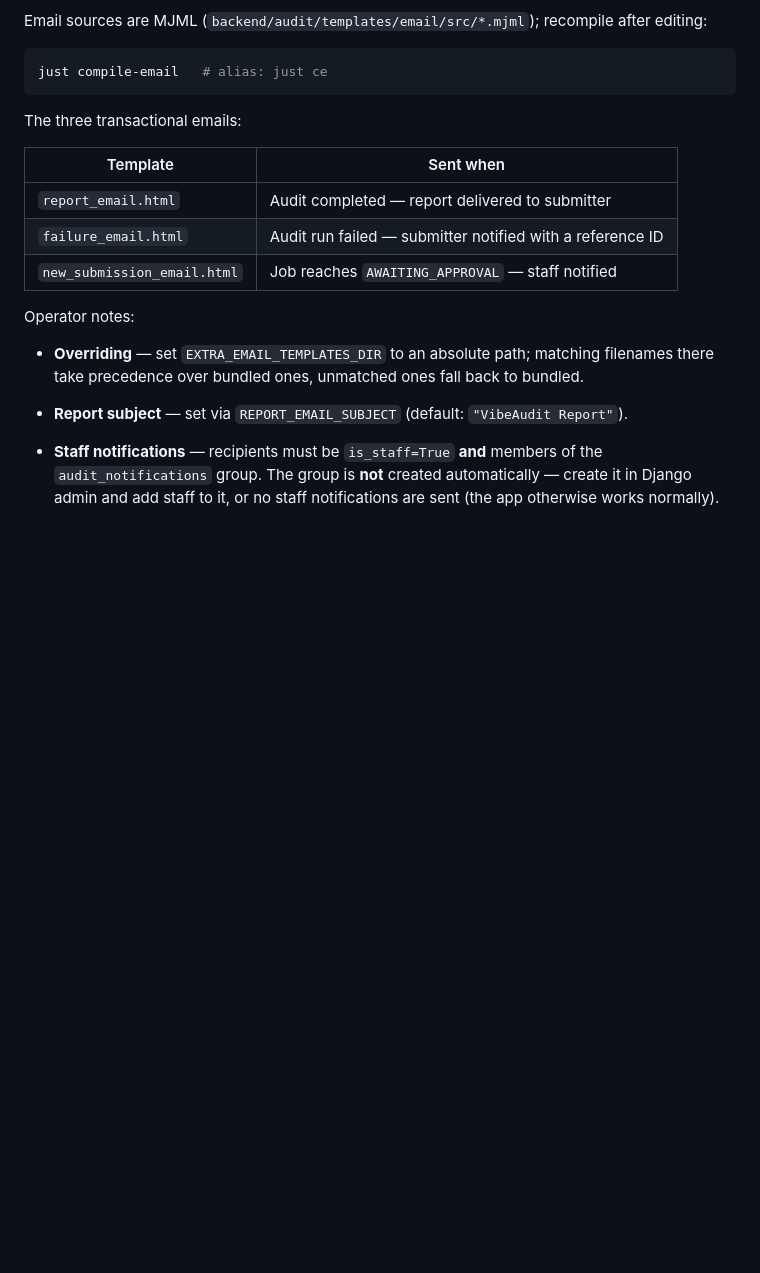
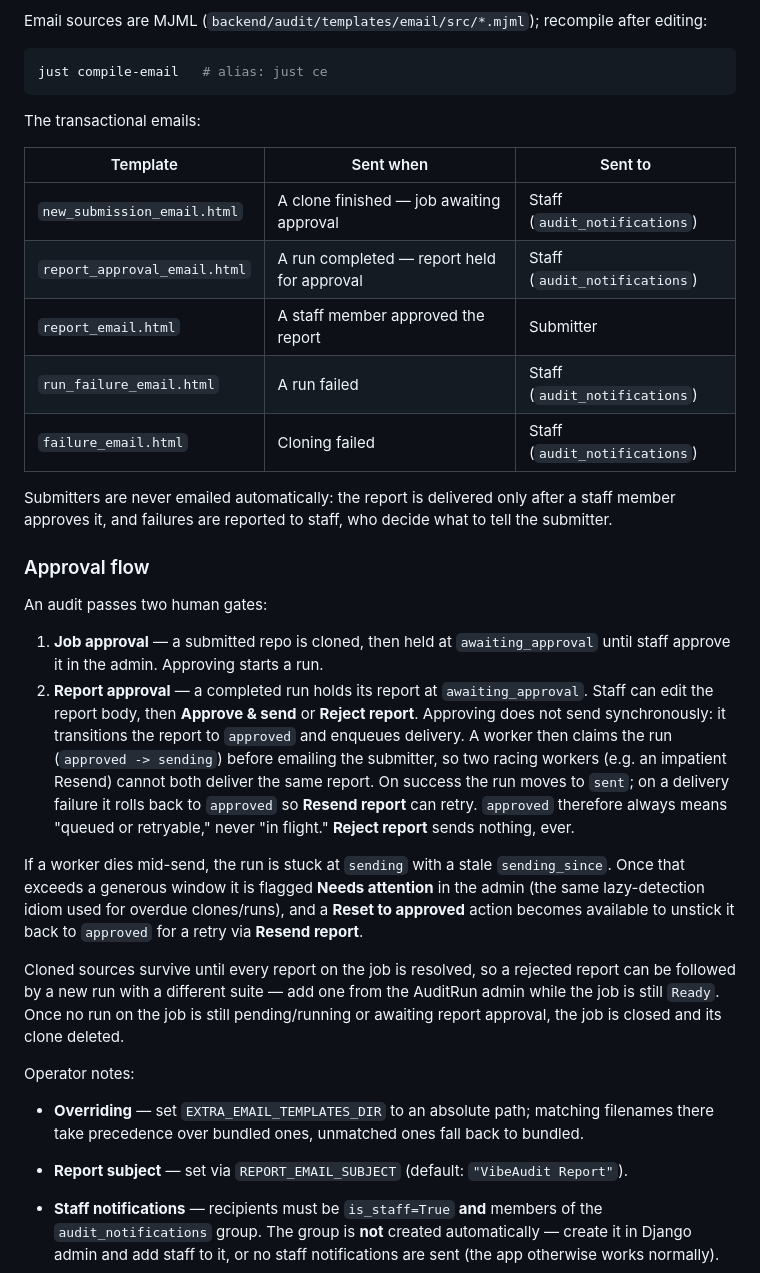
Before and after one commit to ulamlabs/vibeaudit, a Markdown page: README.md, the part around the change. GitHub-like rendering; blank space fills up the shorter version.

Commit message:
docs: document the report approval gate and new staff emails
Corrects the brief's stale prose to match the shipped state machine,
which adds a `sending` claim step (approved -> sending -> sent) so
racing workers can't double-deliver, plus stranded-send detection and
a Reset to approved admin action.

````diff
--- a/README.md
+++ b/README.md
@@ -128,13 +128,47 @@ Email sources are MJML (`backend/audit/templates/email/src/*.mjml`); recompile a
 just compile-email   # alias: just ce
 ```
 
-The three transactional emails:
+The transactional emails:
 
-| Template | Sent when |
-|---|---|
-| `report_email.html` | Audit completed — report delivered to submitter |
-| `failure_email.html` | Audit run failed — submitter notified with a reference ID |
-| `new_submission_email.html` | Job reaches `AWAITING_APPROVAL` — staff notified |
+| Template | Sent when | Sent to |
+|---|---|---|
+| `new_submission_email.html` | A clone finished — job awaiting approval | Staff (`audit_notifications`) |
+| `report_approval_email.html` | A run completed — report held for approval | Staff (`audit_notifications`) |
+| `report_email.html` | A staff member approved the report | Submitter |
+| `run_failure_email.html` | A run failed | Staff (`audit_notifications`) |
+| `failure_email.html` | Cloning failed | Staff (`audit_notifications`) |
+
+Submitters are never emailed automatically: the report is delivered only after a
+staff member approves it, and failures are reported to staff, who decide what to
+tell the submitter.
+
+### Approval flow
+
+An audit passes two human gates:
+
+1. **Job approval** — a submitted repo is cloned, then held at `awaiting_approval`
+   until staff approve it in the admin. Approving starts a run.
+2. **Report approval** — a completed run holds its report at `awaiting_approval`.
+   Staff can edit the report body, then **Approve & send** or **Reject report**.
+   Approving does not send synchronously: it transitions the report to
+   `approved` and enqueues delivery. A worker then claims the run
+   (`approved -> sending`) before emailing the submitter, so two racing workers
+   (e.g. an impatient Resend) cannot both deliver the same report. On success
+   the run moves to `sent`; on a delivery failure it rolls back to `approved`
+   so **Resend report** can retry. `approved` therefore always means "queued or
+   retryable," never "in flight." **Reject report** sends nothing, ever.
+
+If a worker dies mid-send, the run is stuck at `sending` with a stale
+`sending_since`. Once that exceeds a generous window it is flagged **Needs
+attention** in the admin (the same lazy-detection idiom used for overdue
+clones/runs), and a **Reset to approved** action becomes available to unstick
+it back to `approved` for a retry via **Resend report**.
+
+Cloned sources survive until every report on the job is resolved, so a rejected
+report can be followed by a new run with a different suite — add one from the
+AuditRun admin while the job is still `Ready`. Once no run on the job is still
+pending/running or awaiting report approval, the job is closed and its clone
+deleted.
 
 Operator notes:
 
````
Also changed, not shown: TEMPLATING.md (+30 -0 lines).
